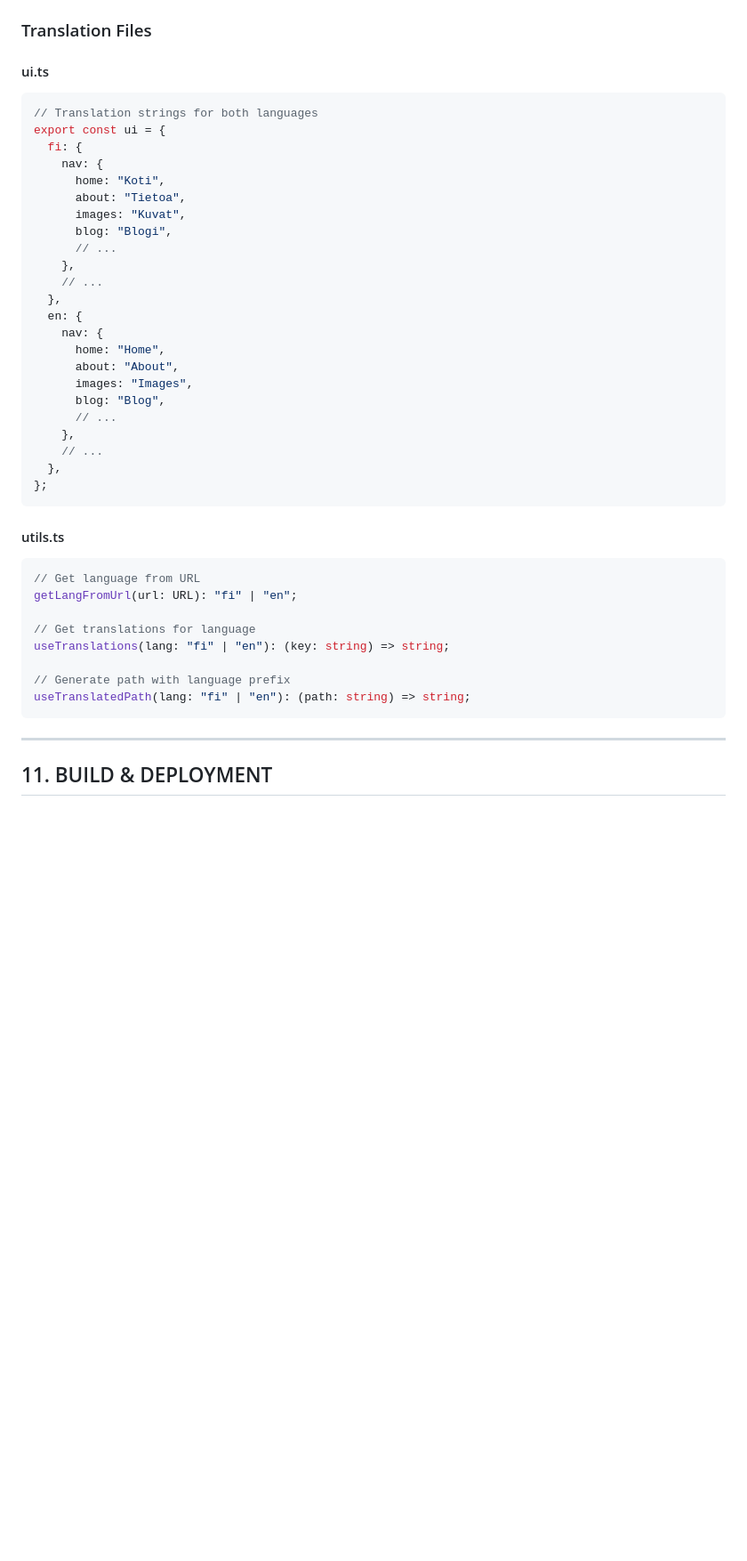
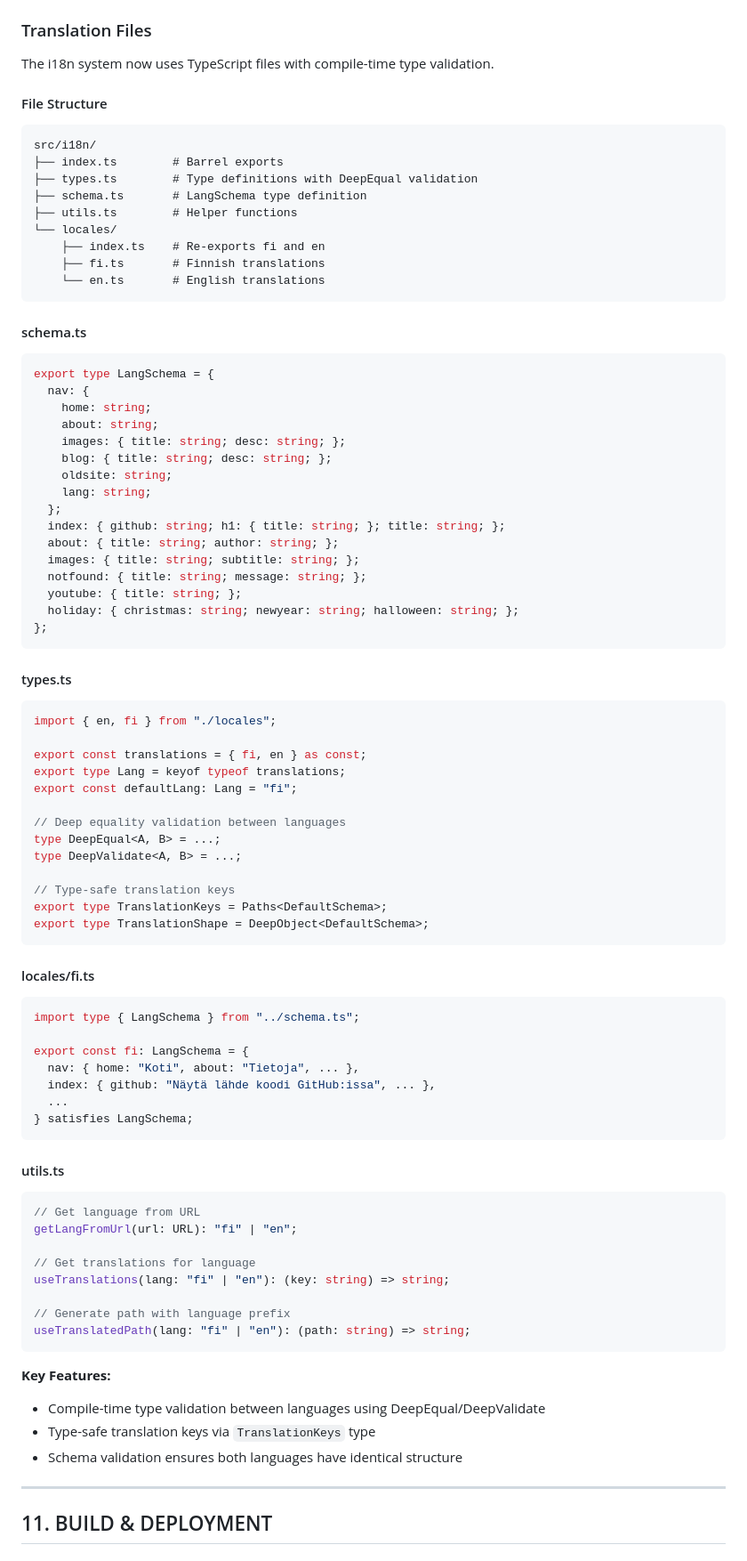
Before and after one commit to jere-a/Main-website, a Markdown page: AGENTS.md, the part around one of its changes. Shown at 89% size. Drawn GitHub-style; blank space fills up the shorter version.

Commit message:
Updating agents.md file by Opencode Zen AI (Free)

````diff
--- a/AGENTS.md
+++ b/AGENTS.md
@@ -874,31 +874,67 @@ const prefersReducedMotion = useStore(isPrefersReducedMotion);
 
 ### Translation Files
 
-#### ui.ts
+The i18n system now uses TypeScript files with compile-time type validation.
+
+#### File Structure
+```
+src/i18n/
+├── index.ts        # Barrel exports
+├── types.ts        # Type definitions with DeepEqual validation
+├── schema.ts       # LangSchema type definition
+├── utils.ts        # Helper functions
+└── locales/
+    ├── index.ts    # Re-exports fi and en
+    ├── fi.ts       # Finnish translations
+    └── en.ts       # English translations
+```
+
+#### schema.ts
 ```typescript
-// Translation strings for both languages
-export const ui = {
-  fi: {
-    nav: {
-      home: "Koti",
-      about: "Tietoa",
-      images: "Kuvat",
-      blog: "Blogi",
-      // ...
-    },
-    // ...
-  },
-  en: {
-    nav: {
-      home: "Home",
-      about: "About",
-      images: "Images",
-      blog: "Blog",
-      // ...
-    },
-    // ...
-  },
+export type LangSchema = {
+  nav: {
+    home: string;
+    about: string;
+    images: { title: string; desc: string; };
+    blog: { title: string; desc: string; };
+    oldsite: string;
+    lang: string;
+  };
+  index: { github: string; h1: { title: string; }; title: string; };
+  about: { title: string; author: string; };
+  images: { title: string; subtitle: string; };
+  notfound: { title: string; message: string; };
+  youtube: { title: string; };
+  holiday: { christmas: string; newyear: string; halloween: string; };
 };
+```
+
+#### types.ts
+```typescript
+import { en, fi } from "./locales";
+
+export const translations = { fi, en } as const;
+export type Lang = keyof typeof translations;
+export const defaultLang: Lang = "fi";
+
+// Deep equality validation between languages
+type DeepEqual<A, B> = ...;
+type DeepValidate<A, B> = ...;
+
+// Type-safe translation keys
+export type TranslationKeys = Paths<DefaultSchema>;
+export type TranslationShape = DeepObject<DefaultSchema>;
+```
+
+#### locales/fi.ts
+```typescript
+import type { LangSchema } from "../schema.ts";
+
+export const fi: LangSchema = {
+  nav: { home: "Koti", about: "Tietoja", ... },
+  index: { github: "Näytä lähde koodi GitHub:issa", ... },
+  ...
+} satisfies LangSchema;
 ```
 
 #### utils.ts
@@ -912,6 +948,11 @@ useTranslations(lang: "fi" | "en"): (key: string) => string;
 // Generate path with language prefix
 useTranslatedPath(lang: "fi" | "en"): (path: string) => string;
 ```
+
+**Key Features:**
+- Compile-time type validation between languages using DeepEqual/DeepValidate
+- Type-safe translation keys via `TranslationKeys` type
+- Schema validation ensures both languages have identical structure
 
 ---
 
````
Also changed, not shown: other parts of AGENTS.md (+8 -1 lines).
